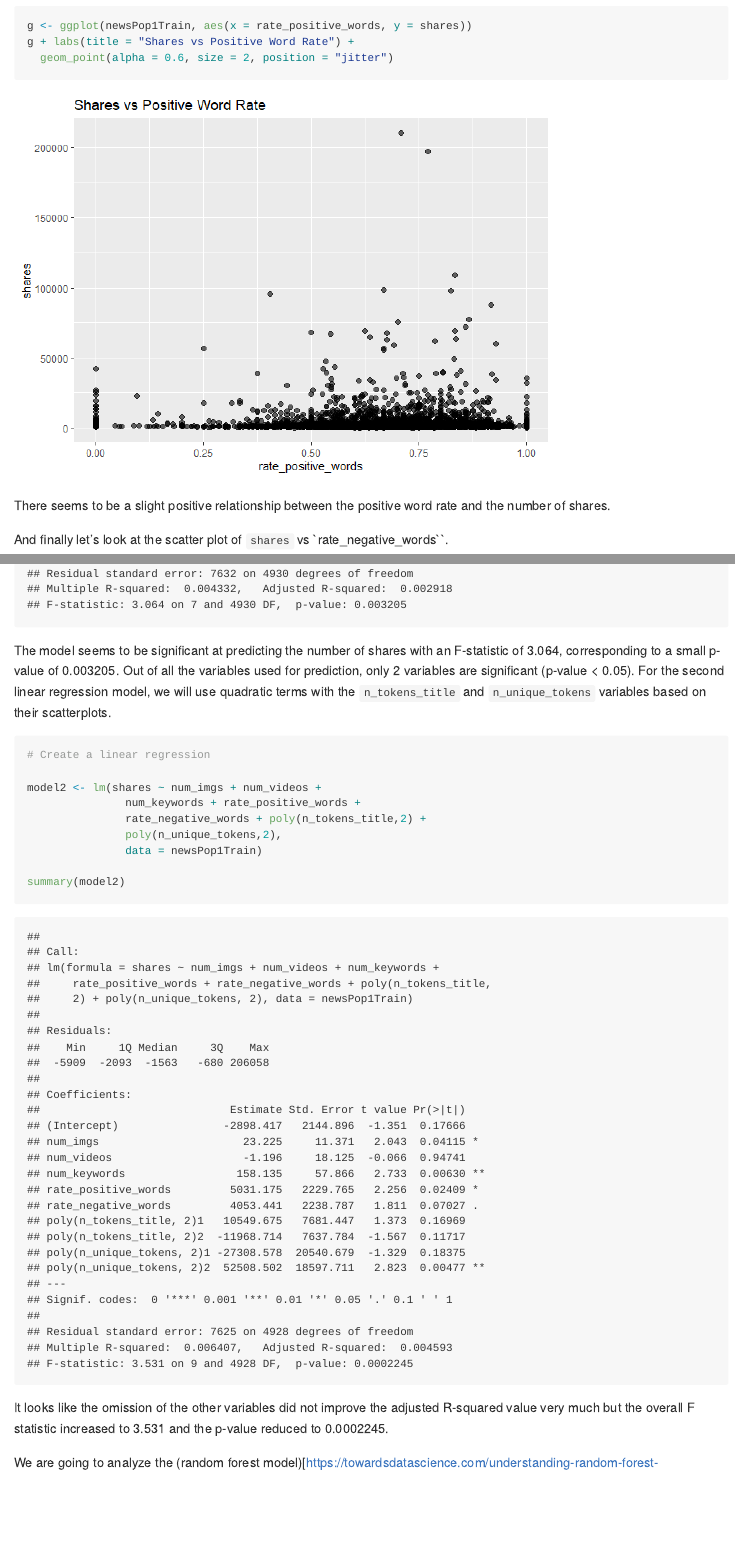
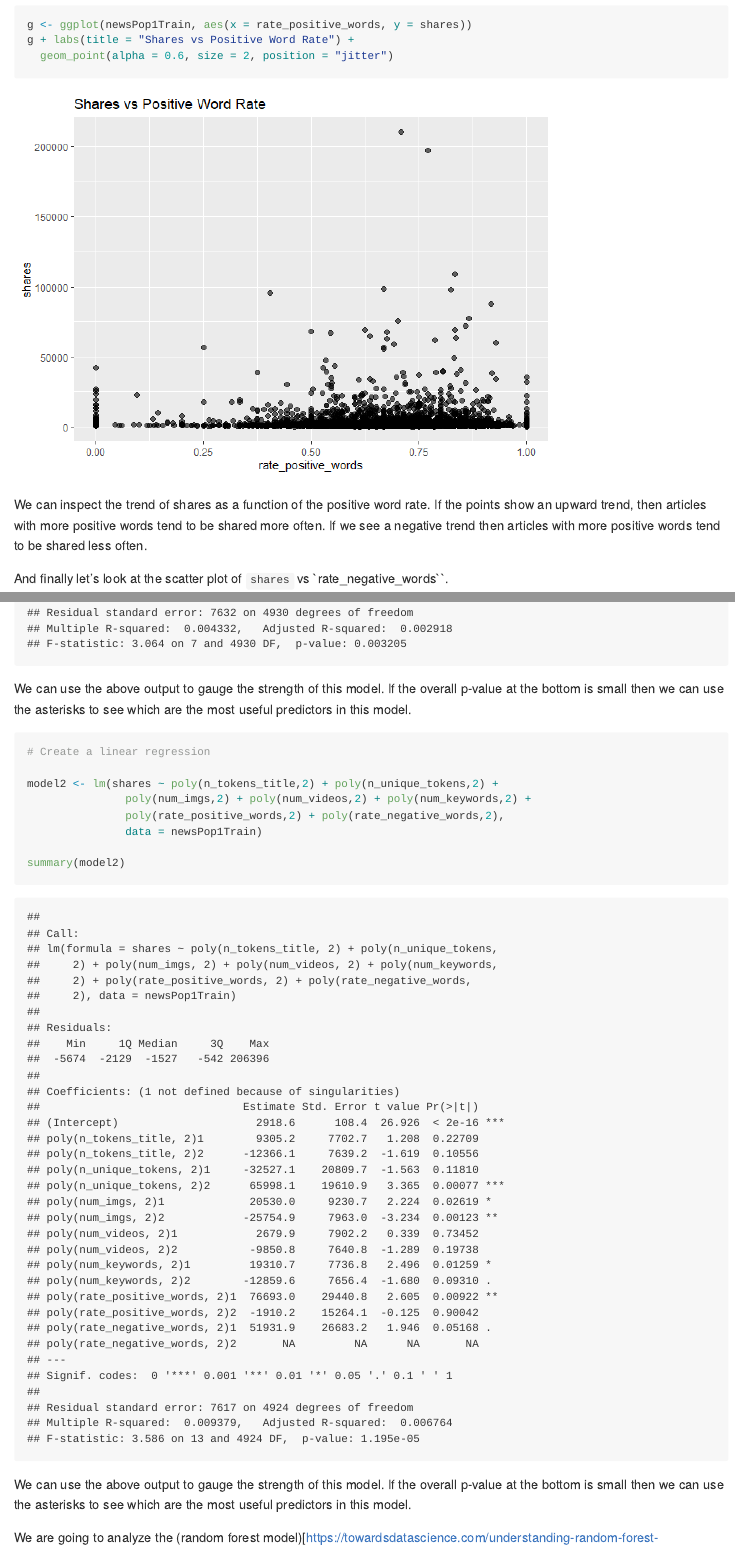
Before and after one commit to sjwilli6/ST558Project2, an R Markdown document (ST558Project2.Rmd): the page in a window 1100 px wide, from 11380 px down before the commit and from 11270 px down after it, so that both start at the same text, and a second part further down, joined at a grey line. The pictures show the output file ST558Project2.md that the author committed with the source, drawn offline in the style of GitHub; long lines of code are wrapped.

Commit message:
newest commit 4:02 am

````diff
--- a/ST558Project2.Rmd
+++ b/ST558Project2.Rmd
@@ -49,7 +49,7 @@ sum(is.na(newsPop))
 We want to subset the data to work based on the different data channel of interest. Creating a new variable called `data_channel` will allow this to work successfully. This way, we can turn our focus to a singular column as opposed to having six binary variables. We will use the `mutate` function in the *tidyverse* package. Replacing NA's in the `data_channel` variable and setting it as a factor is very important in order to help us predict the total shares.
 
 
-```{r dataChannel, include=TRUE, warning=FALSE, error=FALSE}
+```{r dataChannel, include=TRUE, warning=FALSE, error=FALSE, message=FALSE}
 library(tidyverse)
 # Create new variable data_channel
 newsPop <- newsPop %>% mutate(data_channel = case_when(data_channel_is_bus == 1 ~ "Business", data_channel_is_entertainment == 1 ~ "Entertainment", data_channel_is_lifestyle == 1 ~ "Lifestyle", data_channel_is_socmed == 1 ~ "SocialMedia", data_channel_is_tech == 1 ~ "Tech", data_channel_is_world == 1 ~ "World"))
@@ -240,7 +241,7 @@ g + labs(title = "Shares vs Positive Word Rate") +
   geom_point(alpha = 0.6, size = 2, position = "jitter")
 ```
 
-There seems to be a slight positive relationship between the positive word rate and the number of shares.
+We can inspect the trend of shares as a function of the positive word rate. If the points show an upward trend, then articles with more positive words tend to be shared more often. If we see a negative trend then articles with more positive words tend to be shared less often.
 
 And finally let's look at the scatter plot of `shares` vs `rate_negative_words``.
 
@@ -268,23 +269,20 @@ model1 <- lm(shares ~ ., data = newsPop1Train)
 summary(model1)
 ```
 
-The model seems to be significant at predicting the number of shares with an F-statistic of 3.064, corresponding to a small p-value of 0.003205. Out of all the variables used for prediction, only 2 variables are significant (p-value < 0.05). For the second linear regression model, we will use quadratic terms with the `n_tokens_title` and `n_unique_tokens` variables based on their scatterplots.
+We can use the above output to gauge the strength of this model. If the overall p-value at the bottom is small then we can use the asterisks to see which are the most useful predictors in this model.
 
 ```{r reg2, include=TRUE}
 # Create a linear regression
 
-model2 <- lm(shares ~ num_imgs + num_videos +
-               num_keywords + rate_positive_words +
-               rate_negative_words + poly(n_tokens_title,2) +
-               poly(n_unique_tokens,2),
+model2 <- lm(shares ~ poly(n_tokens_title,2) + poly(n_unique_tokens,2) +
+               poly(num_imgs,2) + poly(num_videos,2) + poly(num_keywords,2) +
+               poly(rate_positive_words,2) + poly(rate_negative_words,2),
                data = newsPop1Train)
 
 summary(model2)
 ```
 
-It looks like the omission of the other variables did not improve the adjusted R-squared value very much but the overall F statistic increased to 3.531 and the p-value reduced to 0.0002245.
-
-
+We can use the above output to gauge the strength of this model. If the overall p-value at the bottom is small then we can use the asterisks to see which are the most useful predictors in this model.
 
 We are going to analyze the (random forest model)[https://towardsdatascience.com/understanding-random-forest-58381e0602d2]. This model allows a user to combine multiple trees from bootstrap samples. In most cases, the bagged trees predictions are more correlated which will result in a smaller reduction in variance from aggregation. The random forest model uses a random subset of the predictors for each bootstrap tree fit.
 
````
Also changed, not shown: ST558Project2.md, ST558Project2.Rmd (11 more changed lines).
